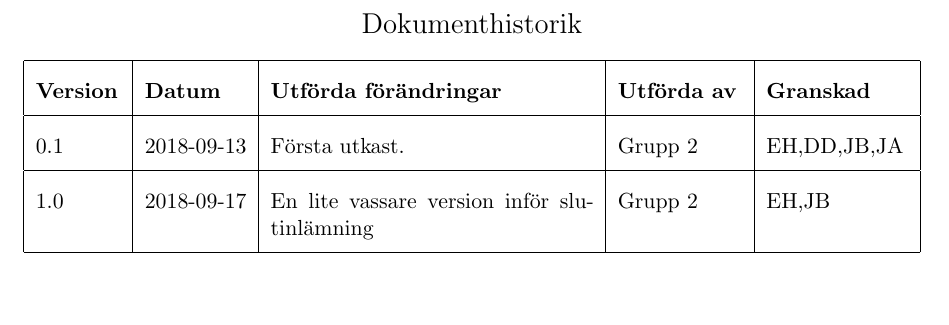
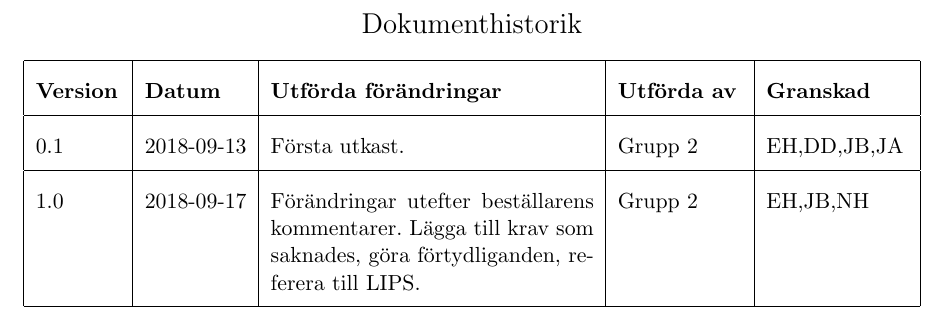
Before and after one commit to youhas97/autonom-taxi, a LaTeX paper (doc/kravspec/krav.tex, which reads doc/kravspec/sections/mod_hist.tex, doc/kravspec/vars.tex): part of page 4 of 17, cut so that both start at the same text, the shorter picture padded with empty space. Compiled offline with pdfLaTeX.

Commit message:
specify changes for mod hist

```diff
--- a/doc/kravspec/sections/mod_hist.tex
+++ b/doc/kravspec/sections/mod_hist.tex
@@ -4,9 +4,9 @@
 
 \begin{dokumenthistorik}
     \versioninfo{0.1}{2018-09-13}{Första utkast.}{Grupp 2}{EH,DD,JB,JA}
-    \versioninfo{1.0}{2018-09-17}{En lite vassare version inför
-    slutinlämning}{Grupp
-    2}{\LIPSgranskare}
+    \versioninfo{1.0}{2018-09-17}{Förändringar utefter beställarens
+    kommentarer. Lägga till krav som saknades, göra förtydliganden, referera
+    till LIPS.}{Grupp 2}{\LIPSgranskare}
 \end{dokumenthistorik}
 \newpage
 
--- a/doc/kravspec/vars.tex
+++ b/doc/kravspec/vars.tex
@@ -1,7 +1,7 @@
 \newcommand{\LIPSdokumenttyp}{Kravspecifikation}
 \newcommand{\LIPSversion}{1.0}
 \newcommand{\LIPSdatum}{17 september 2018}
-\newcommand{\LIPSgranskare}{EH,JB}
+\newcommand{\LIPSgranskare}{EH,JB,NH}
 \newcommand{\LIPSgodkannare}{}
 \newcommand{\LIPSgranskatdatum}{2018-09-17}
 \newcommand{\LIPSgodkantdatum}{}
```
Also changed, not shown: doc/kravspec/sections/identity.tex (+2 -1 lines).
